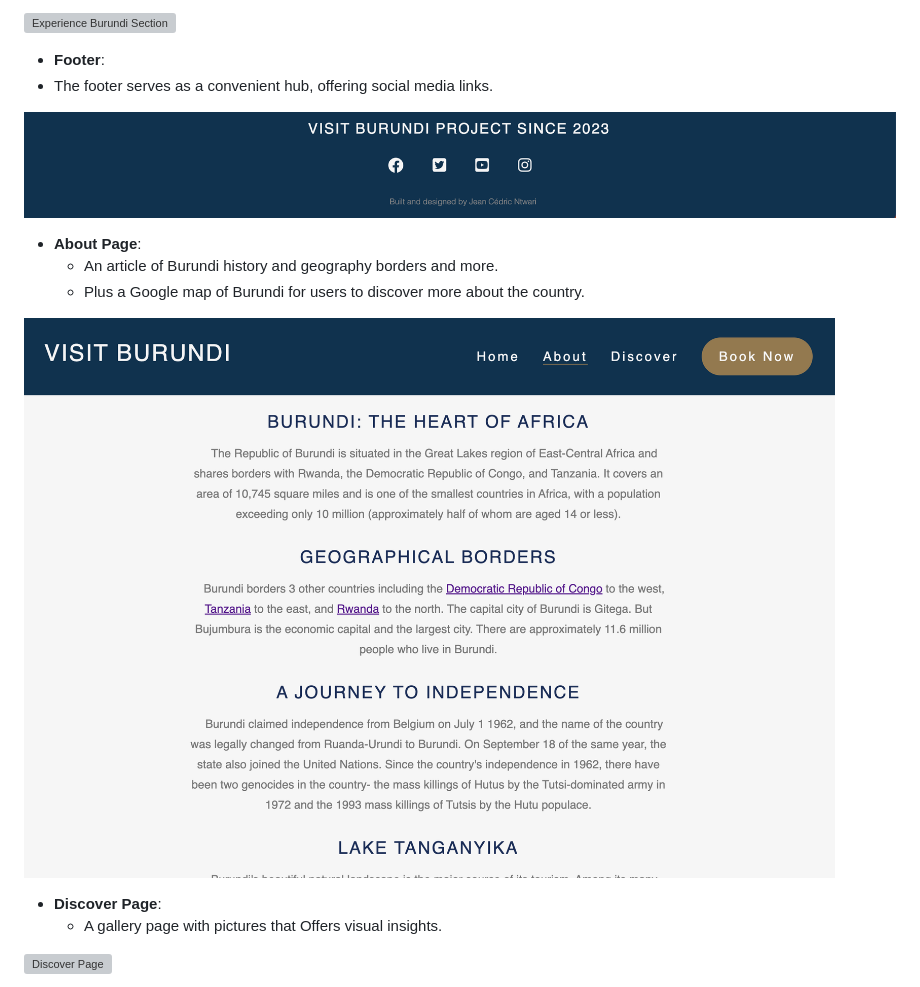
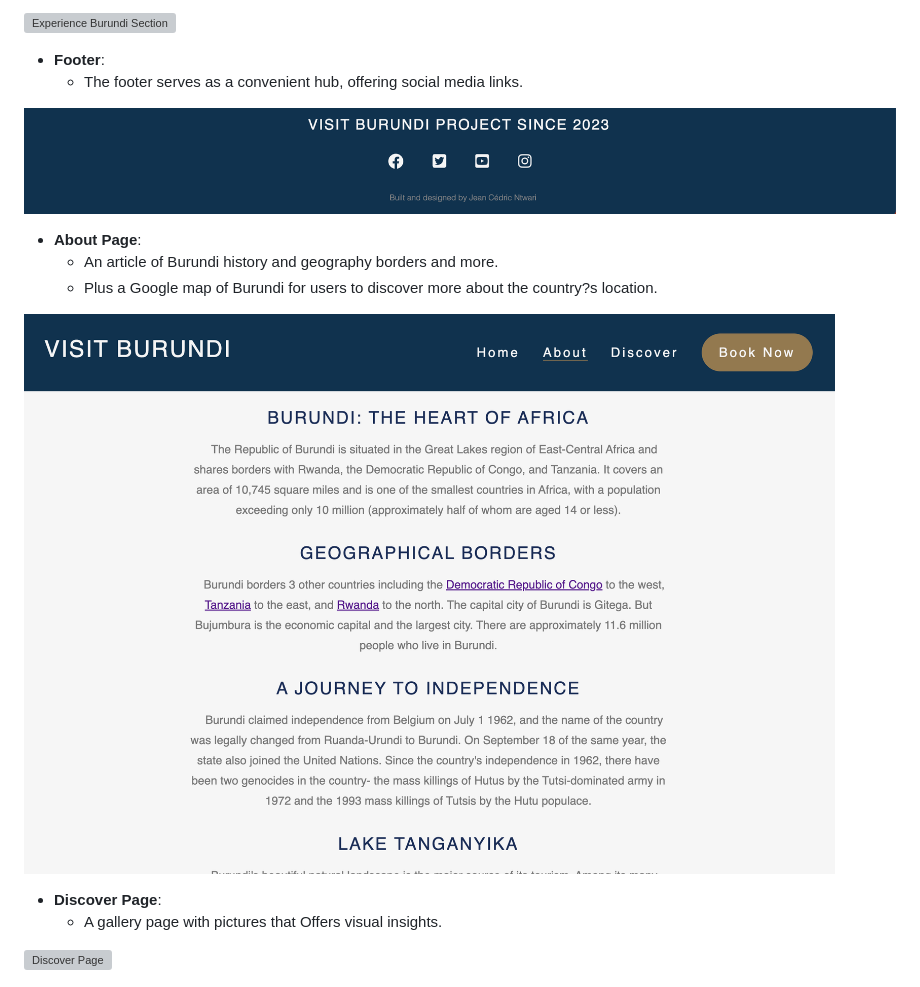
Before and after one commit to CedricNtwari/visit-burundi, a Markdown page: README.md, the part around the change printed below. GitHub-like rendering; grey boxes are pictures that could not be loaded.

Commit message:
Adjust alignment in README file

```diff
--- a/README.md
+++ b/README.md
@@ -39,11 +39,11 @@ Visit Burundi has been designed with a mobile-first approach in mind. This means
 ![Experience Burundi Section](assets/images/screenshot-experience-burundi.png)
 
 - **Footer**:
-- The footer serves as a convenient hub, offering social media links.
+  - The footer serves as a convenient hub, offering social media links.
 
 ![Footer](assets/images/screenshot-footer.png)
 
 - **About Page**:
   - An article of Burundi history and geography borders and more.
-  - Plus a Google map of Burundi for users to discover more about the country.
+  - Plus a Google map of Burundi for users to discover more about the country?s location.
 
```
Also changed, not shown: other parts of README.md (+1 -1 lines).
